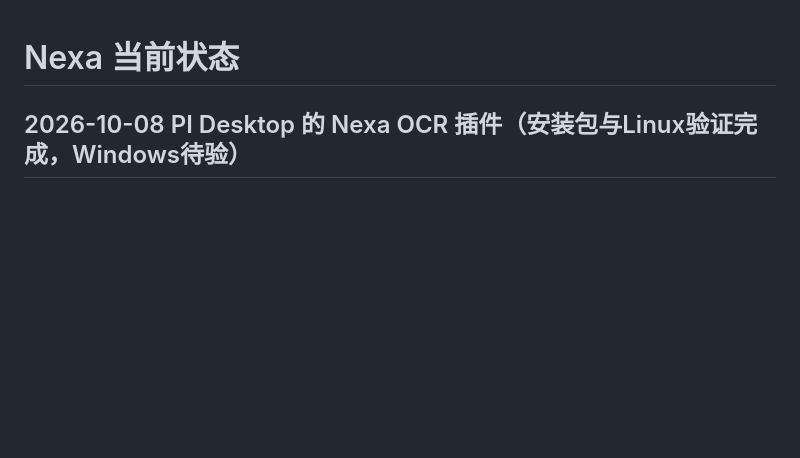
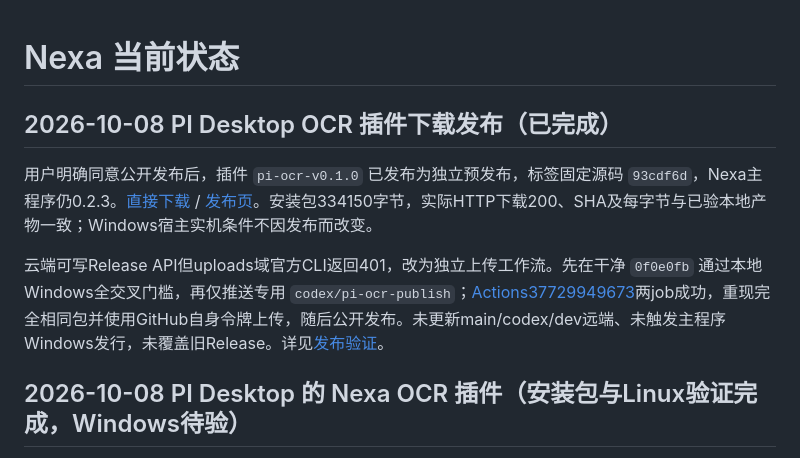
Before and after one commit to Naza3/Nexa, a Markdown page: PROJECT_STATE.md, the part around the change. Rendered like a GitHub page; blank space fills up the shorter version.

```diff
--- a/PROJECT_STATE.md
+++ b/PROJECT_STATE.md
@@ -1,4 +1,10 @@
 # Nexa 当前状态
+
+## 2026-10-08 PI Desktop OCR 插件下载发布（已完成）
+
+用户明确同意公开发布后，插件 `pi-ocr-v0.1.0` 已发布为独立预发布，标签固定源码 `93cdf6d`，Nexa主程序仍0.2.3。[直接下载](https://github.com/Naza3/Nexa/releases/download/pi-ocr-v0.1.0/io.github.naza3.nexa-ocr-0.1.0.piplug) / [发布页](https://github.com/Naza3/Nexa/releases/tag/pi-ocr-v0.1.0)。安装包334150字节，实际HTTP下载200、SHA及每字节与已验本地产物一致；Windows宿主实机条件不因发布而改变。
+
+云端可写Release API但uploads域官方CLI返回401，改为独立上传工作流。先在干净 `0f0e0fb` 通过本地Windows全交叉门槛，再仅推送专用 `codex/pi-ocr-publish`；[Actions37729949673](https://github.com/Naza3/Nexa/actions/runs/37729949673)两job成功，重现完全相同包并使用GitHub自身令牌上传，随后公开发布。未更新main/codex/dev远端、未触发主程序Windows发行，未覆盖旧Release。详见[发布验证](docs/verification/2026-10-08-pi-desktop-ocr-plugin.md#github公开下载交付)。
 
 ## 2026-10-08 PI Desktop 的 Nexa OCR 插件（安装包与Linux验证完成，Windows待验）
 
```
Also changed, not shown: docs/verification/2026-10-08-pi-desktop-ocr-plugin.md (+15 -0 lines).
